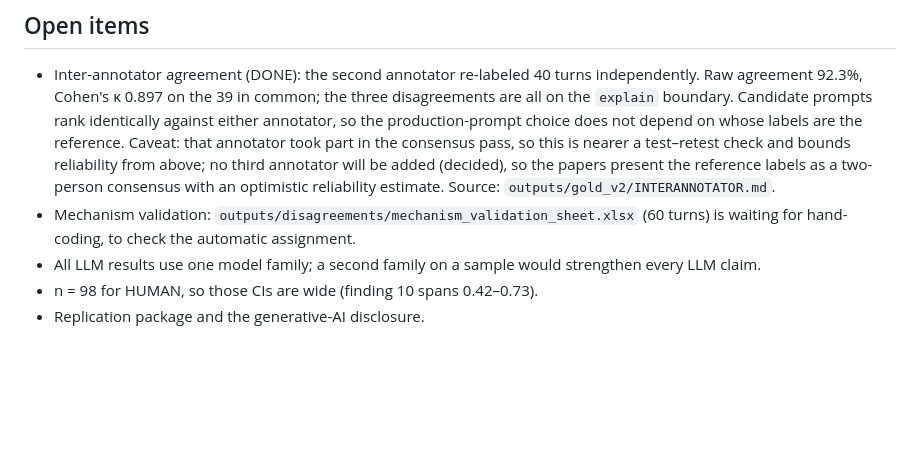
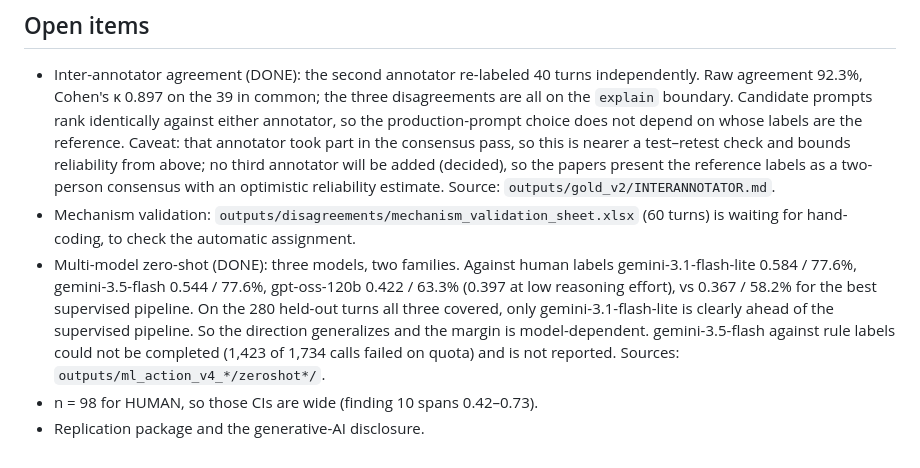
Before and after one commit to medhab123/Prompt_Research, a Markdown page: paper/FINDINGS.md, the part around the change. GitHub-like rendering; blank space fills up the shorter version.

Commit message:
Fold the multi-model zero-shot runs into FORGE RQ2
Three models from two families now back the RQ2 claim, scored on the 280
held-out turns all three covered: gemini-3.1-flash-lite 0.527 macro-F1,
gemini-3.5-flash 0.459, supervised pipeline 0.445, gpt-oss-120b 0.438. Only the
first is clearly ahead on that subset, so the section now says the direction
generalizes while the margin is model-dependent, and that a paper claiming "ask
an LLM" should say which LLM. The human-labeled turns still separate the models
sharply and carry the claim.

gemini-3.5-flash against rule labels is reported as not obtainable: 1,423 of
1,734 calls failed under this account quota, and an 18% sample of unknown
composition is worse than no number.

Co-Authored-By: Claude Opus 5 <noreply@anthropic.com>

```diff
--- a/paper/FINDINGS.md
+++ b/paper/FINDINGS.md
@@ -92,7 +92,13 @@ reaches 77.6%. The gap is what the response itself contributes.
   optimistic reliability estimate. Source: `outputs/gold_v2/INTERANNOTATOR.md`.
 - Mechanism validation: `outputs/disagreements/mechanism_validation_sheet.xlsx`
   (60 turns) is waiting for hand-coding, to check the automatic assignment.
-- All LLM results use one model family; a second family on a sample would
-  strengthen every LLM claim.
+- Multi-model zero-shot (DONE): three models, two families. Against human
+  labels gemini-3.1-flash-lite 0.584 / 77.6%, gemini-3.5-flash 0.544 / 77.6%,
+  gpt-oss-120b 0.422 / 63.3% (0.397 at low reasoning effort), vs 0.367 / 58.2%
+  for the best supervised pipeline. On the 280 held-out turns all three covered,
+  only gemini-3.1-flash-lite is clearly ahead of the supervised pipeline. So the
+  direction generalizes and the margin is model-dependent. gemini-3.5-flash
+  against rule labels could not be completed (1,423 of 1,734 calls failed on
+  quota) and is not reported. Sources: `outputs/ml_action_v4_*/zeroshot*/`.
 - n = 98 for HUMAN, so those CIs are wide (finding 10 spans 0.42–0.73).
 - Replication package and the generative-AI disclosure.
```
